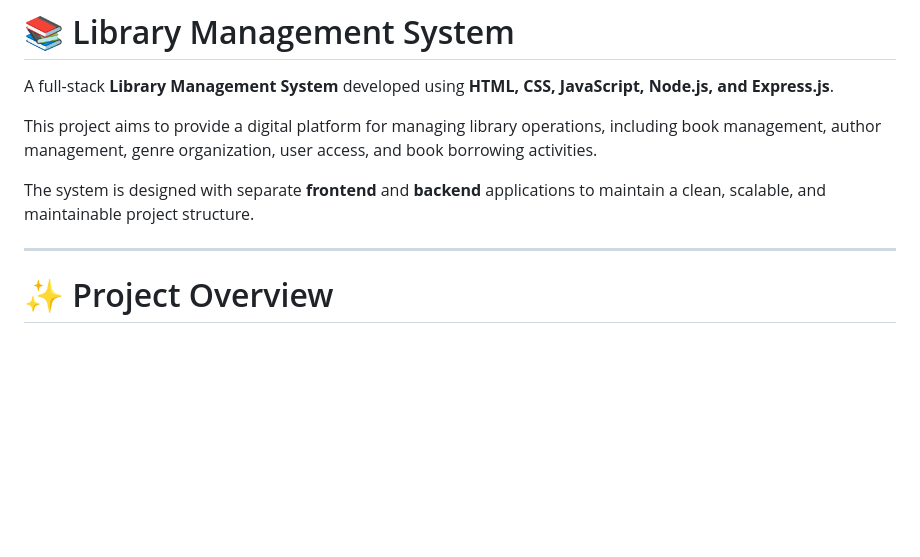
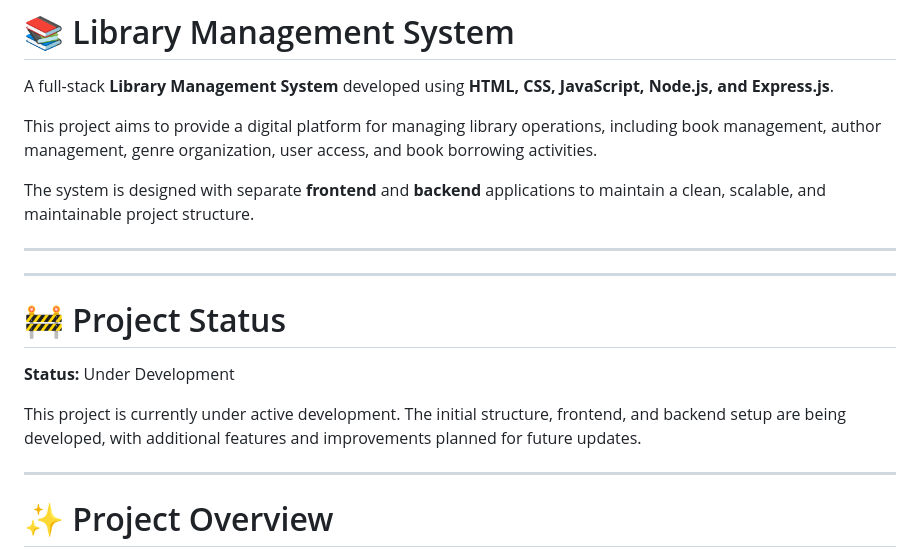
Before and after one commit to sumitchaudhary980/library-management-system, a Markdown page: README.md, the part around the change. GitHub-like rendering; blank space fills up the shorter version.

```diff
--- a/README.md
+++ b/README.md
@@ -5,6 +5,15 @@ A full-stack **Library Management System** developed using **HTML, CSS, JavaScri
 This project aims to provide a digital platform for managing library operations, including book management, author management, genre organization, user access, and book borrowing activities.
 
 The system is designed with separate **frontend** and **backend** applications to maintain a clean, scalable, and maintainable project structure.
+
+---
+---
+
+# 🚧 Project Status
+
+**Status:** Under Development
+
+This project is currently under active development. The initial structure, frontend, and backend setup are being developed, with additional features and improvements planned for future updates.
 
 ---
 
```
